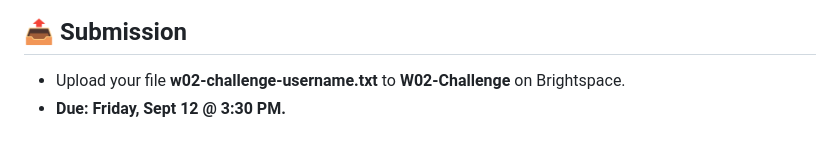
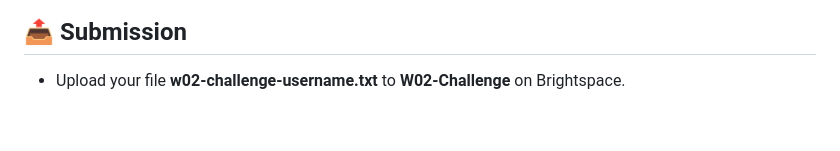
Before and after one commit to ayalac1111/Networking-Courses, a Markdown page: 25F-CST8371/challenges/w02-challenge.md, the part around the change. GitHub-like rendering.

Commit message:
Date removed

```diff
--- a/25F-CST8371/challenges/w02-challenge.md
+++ b/25F-CST8371/challenges/w02-challenge.md
@@ -132,4 +132,3 @@ $ PC> tracert 2001:db8:192::69
 ---
 ## 📤 Submission
 - Upload your file **w02-challenge-username.txt** to **W02-Challenge** on Brightspace.
-- **Due:** **Friday, Sept 12 @ 3:30 PM.**
```
